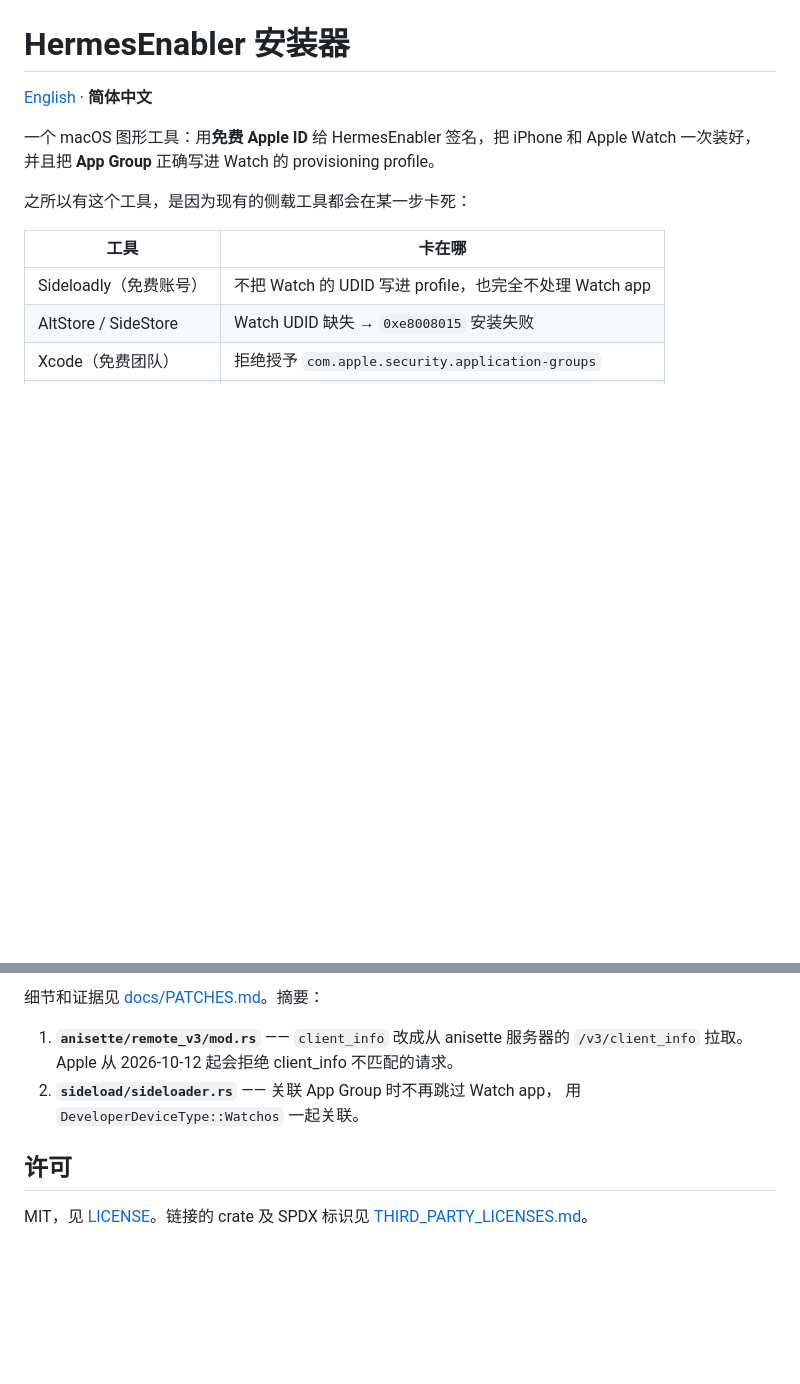
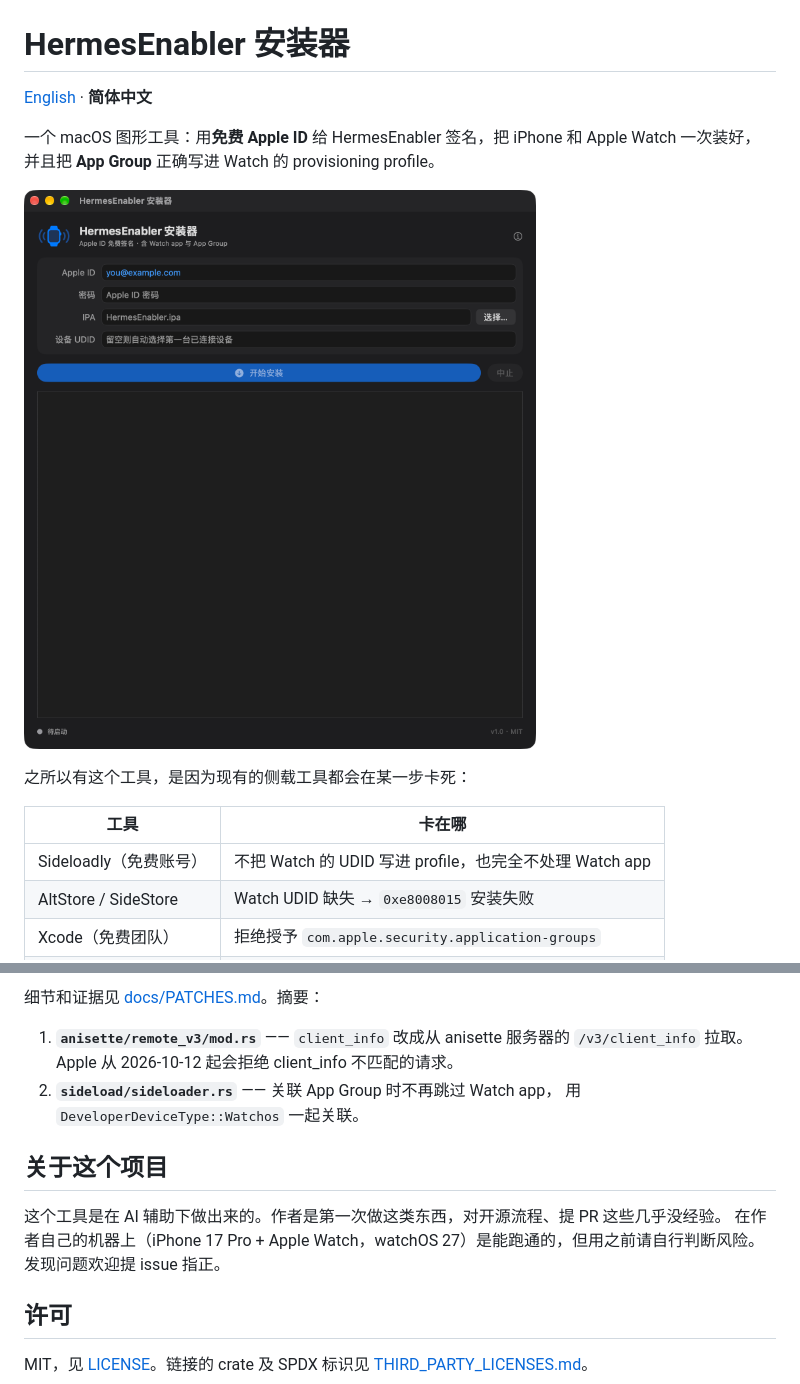
Before and after one commit to RyanChanUnknown/hermesenabler-installer, a Markdown page: README.zh-CN.md, 2 parts joined by grey strips. Rendered like a GitHub page; pictures changed too: docs/images/screenshot-main.png (added); blank space fills up the shorter version.

```diff
--- a/README.zh-CN.md
+++ b/README.zh-CN.md
@@ -3,6 +3,8 @@
 [English](README.md) · **简体中文**
 
 一个 macOS 图形工具：用**免费 Apple ID** 给 HermesEnabler 签名，把 iPhone 和 Apple Watch 一次装好，并且把 **App Group** 正确写进 Watch 的 provisioning profile。
+
+![安装器界面](docs/images/screenshot-main.png)
 
 之所以有这个工具，是因为现有的侧载工具都会在某一步卡死：
 
@@ -81,6 +83,12 @@ docs/PATCHES.md      改了 isideload 哪些地方、为什么
 2. **`sideload/sideloader.rs`** —— 关联 App Group 时不再跳过 Watch app，
    用 `DeveloperDeviceType::Watchos` 一起关联。
 
+## 关于这个项目
+
+这个工具是在 AI 辅助下做出来的。作者是第一次做这类东西，对开源流程、提 PR 这些几乎没经验。
+在作者自己的机器上（iPhone 17 Pro + Apple Watch，watchOS 27）是能跑通的，但用之前请自行判断风险。
+发现问题欢迎提 issue 指正。
+
 ## 许可
 
 MIT，见 [LICENSE](LICENSE)。链接的 crate 及 SPDX 标识见 [THIRD_PARTY_LICENSES.md](THIRD_PARTY_LICENSES.md)。
```
Also changed, not shown: README.md (+10 -0 lines), 1 other file.
